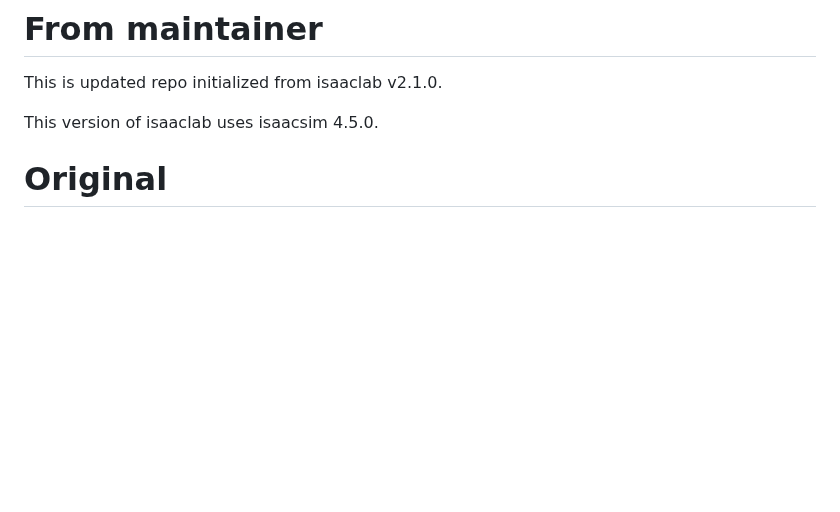
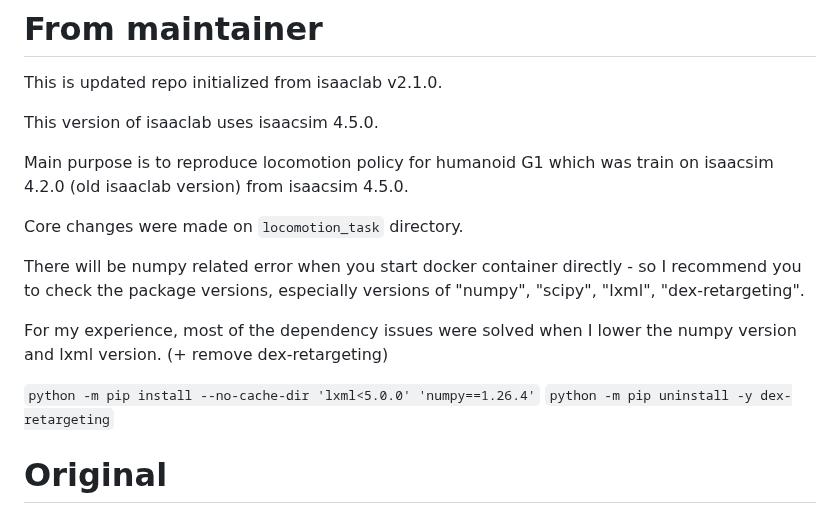
Before and after one commit to HYUNHONOH98/isaaclab_hugelab, a Markdown page: README.md, the part around the change. GitHub-like rendering; blank space fills up the shorter version.

```diff
--- a/README.md
+++ b/README.md
@@ -2,6 +2,17 @@
 This is updated repo initialized from isaaclab v2.1.0.
 
 This version of isaaclab uses isaacsim 4.5.0.
+
+Main purpose is to reproduce locomotion policy for humanoid G1 which was train on isaacsim 4.2.0 (old isaaclab version) from isaacsim 4.5.0.
+
+Core changes were made on `locomotion_task` directory.
+
+There will be numpy related error when you start docker container directly - so I recommend you to check the package versions, especially versions of "numpy", "scipy", "lxml", "dex-retargeting".
+
+For my experience, most of the dependency issues were solved when I lower the numpy version and lxml version. (+ remove dex-retargeting)
+
+`python -m pip install --no-cache-dir 'lxml<5.0.0' 'numpy==1.26.4'`
+`python -m pip uninstall -y dex-retargeting`
 
 # Original
 
```
